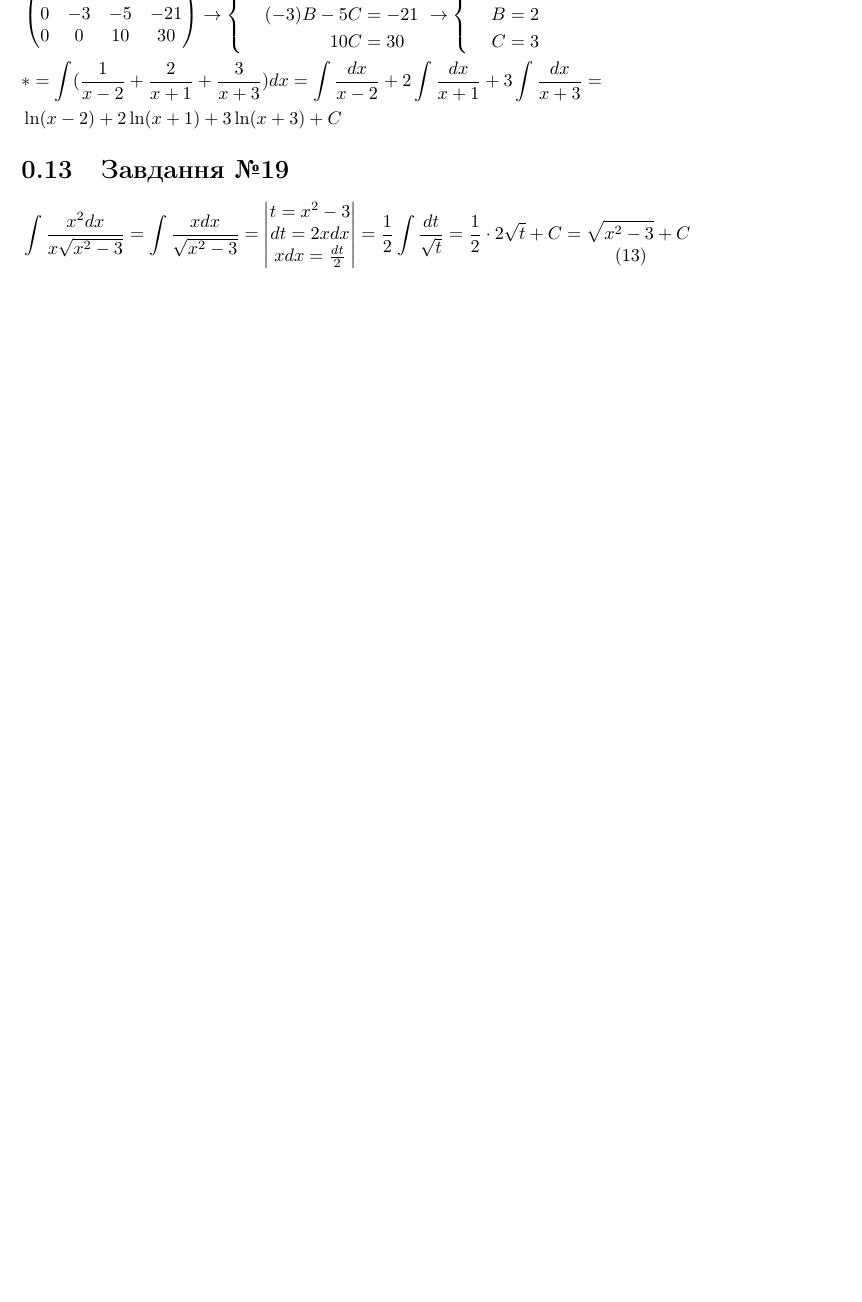
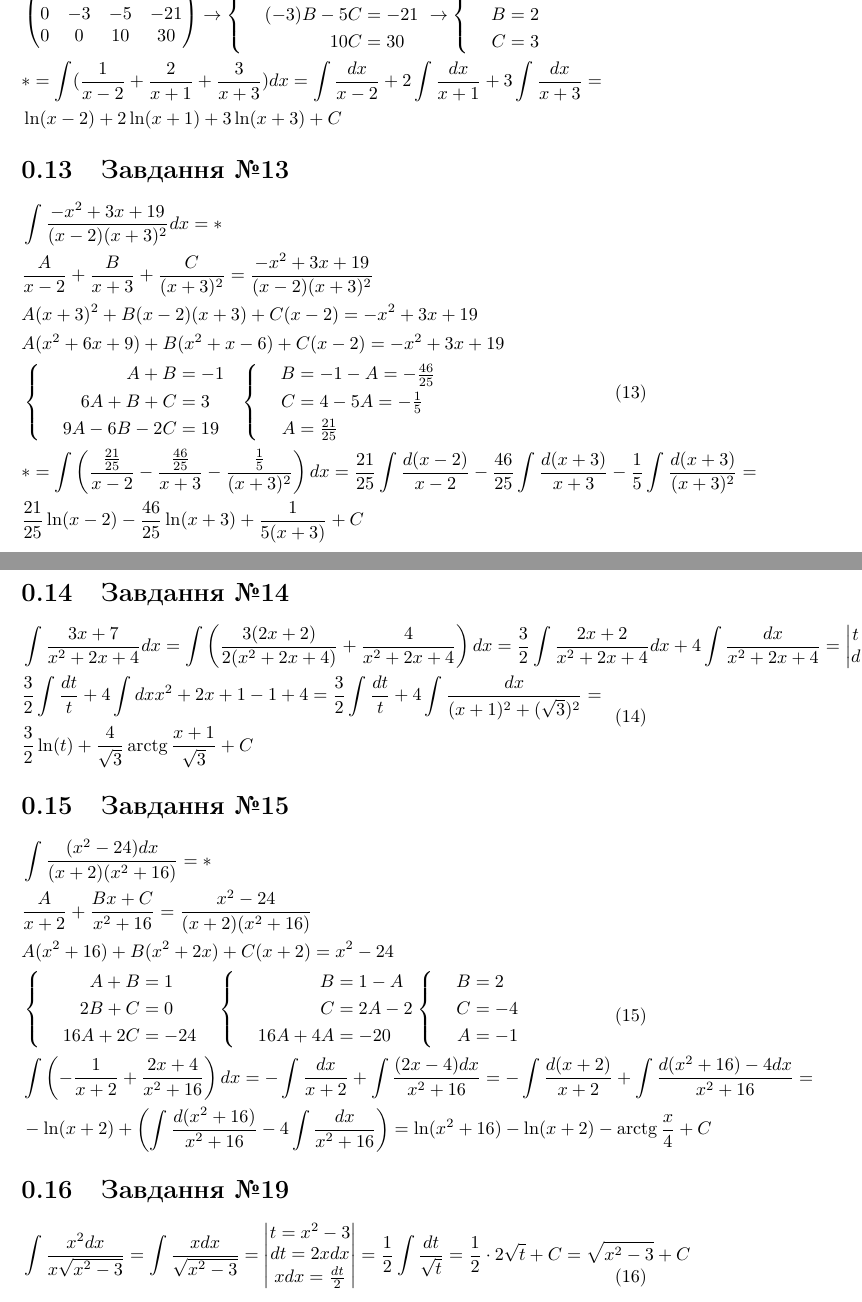
Before and after one commit to rmbozhko/MathLabs, a LaTeX document (math_analysis/sem_2/Розрахункова_робота3_ТР_02_БожкоРоман.tex): part of page 4 of 5 before the commit and two parts of pages 4 and 5 of 7 after it, the two joined at a grey line, cut so that both start at the same text, the shorter picture padded with empty space. Compiled offline with pdfLaTeX.

Commit message:
Completed 20/30 equations

```diff
--- a/math_analysis/sem_2/Розрахункова_робота3_ТР_02_БожкоРоман.tex
+++ b/math_analysis/sem_2/Розрахункова_робота3_ТР_02_БожкоРоман.tex
@@ -99,6 +99,34 @@
 	& \ln(x - 2) + 2\ln(x + 1) + 3\ln(x + 3) + C
 \end{split}\end{equation}
 
+\section{Завдання №13}
+\begin{equation}\begin{split}
+	& \int\frac{-x^2 + 3x + 19}{(x-2)(x+3)^2}dx = \ast\\
+	& \frac{A}{x-2} + \frac{B}{x+3} + \frac{C}{(x + 3)^2} = \frac{-x^2 + 3x + 19}{(x-2)(x+3)^2}\\
+	& A(x+3)^2 + B(x-2)(x+3) + C(x-2) = -x^2 + 3x + 19\\
+	& A(x^2 + 6x + 9) + B(x^2 + x - 6) + C(x - 2) = -x^2 + 3x + 19\\
+	& \sysdelim\{.\systeme{A + B = -1, 6A + B + C = 3, 9A - 6B - 2C = 19\quad} \sysdelim\{.\systeme{B = -1 - A = -\frac{46}{25}, C = 4 - 5A = -\frac{1}{5}, A = \frac{21}{25}\quad}\\
+	& \ast = \int\left(\frac{\frac{21}{25}}{x-2} - \frac{\frac{46}{25}}{x+3} - \frac{\frac{1}{5}}{(x+3)^2}\right)dx = \frac{21}{25}\int\frac{d(x-2)}{x-2} - \frac{46}{25}\int\frac{d(x+3)}{x+3} - \frac{1}{5}\int\frac{d(x + 3)}{(x+3)^2} =\\
+	& \frac{21}{25}\ln(x - 2) - \frac{46}{25}\ln(x + 3) + \frac{1}{5(x + 3)} + C
+\end{split}\end{equation}
+
+\section{Завдання №14}
+\begin{equation}\begin{split}
+	& \int\frac{3x + 7}{x^2 + 2x + 4}dx = \int\left(\frac{3(2x + 2)}{2(x^2 + 2x + 4)} + \frac{4}{x^2 + 2x + 4}\right)dx = \frac{3}{2}\int\frac{2x+2}{x^2 + 2x + 4}dx + 4\int\frac{dx}{x^2 + 2x + 4} = \begin{vmatrix}t = x^2 + 2x + 4\\dt = (2x + 2)dx\end{vmatrix} =\\
+	& \frac{3}{2}\int\frac{dt}{t} + 4\int{dx}{x^2 + 2x + 1 - 1 + 4} = \frac{3}{2}\int\frac{dt}{t} + 4\int\frac{dx}{(x+1)^2 + (\sqrt{3})^2} =\\
+	& \frac{3}{2}\ln(t) + \frac{4}{\sqrt{3}}\arctg\frac{x + 1}{\sqrt{3}} + C
+\end{split}\end{equation}
+
+\section{Завдання №15}
+\begin{equation}\begin{split}
+	&\int\frac{(x^2 - 24)dx}{(x+2)(x^2 + 16)} = \ast \\
+	& \frac{A}{x+2} + \frac{Bx + C}{x^2 + 16} = \frac{x^2 - 24}{(x+2)(x^2 + 16)}\\
+	& A(x^2 + 16) + B(x^2 + 2x) + C(x + 2) = x^2 - 24\\
+	& \sysdelim\{.\systeme{A + B = 1, 2B + C = 0, 16A + 2C = -24\quad} \sysdelim\{.\systeme{B = 1 - A, C = 2A - 2, 16A + 4A = -20\quad} \sysdelim\{.\systeme{B = 2, C = -4, A = -1\quad}\\
+	& \int\left(-\frac{1}{x + 2} + \frac{2x + 4}{x^2 + 16}\right)dx = -\int\frac{dx}{x + 2} + \int\frac{(2x - 4)dx}{x^2 + 16} = -\int\frac{d(x + 2)}{x + 2} + \int\frac{d(x^2 + 16) - 4dx}{x^2 + 16} =\\
+	& -\ln(x+2) + \left(\int\frac{d(x^2 + 16)}{x^2 + 16} - 4\int\frac{dx}{x^2 + 16}\right) = \ln(x^2 + 16) - \ln(x+2) - \arctg\frac{x}{4} + C
+\end{split}\end{equation}
+
 \section{Завдання №19}
 \begin{equation}\begin{split}
 	& \int \frac{x^2 dx}{x\sqrt{x^2 - 3}} = \int \frac{xdx}{\sqrt{x^2 - 3}} = \begin{vmatrix}t = x^2 - 3\\dt = 2xdx\\xdx = \frac{dt}{2}\end{vmatrix} = \frac{1}{2}\int\frac{dt}{\sqrt{t}} = \frac{1}{2}\cdot2\sqrt{t} + C = \sqrt{x^2 - 3} + C
```
